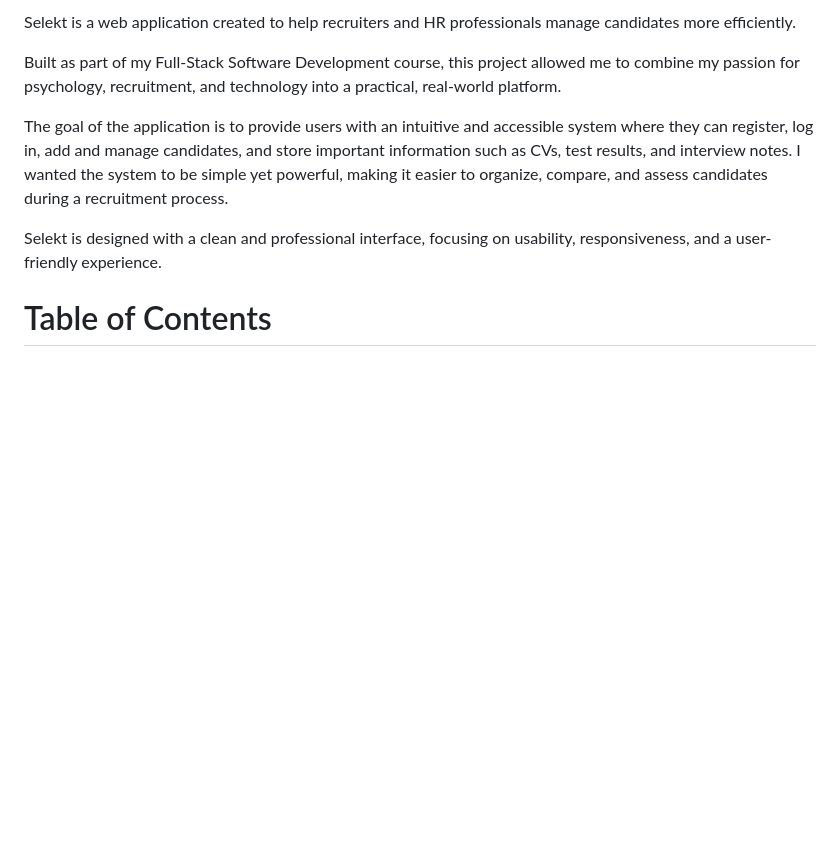
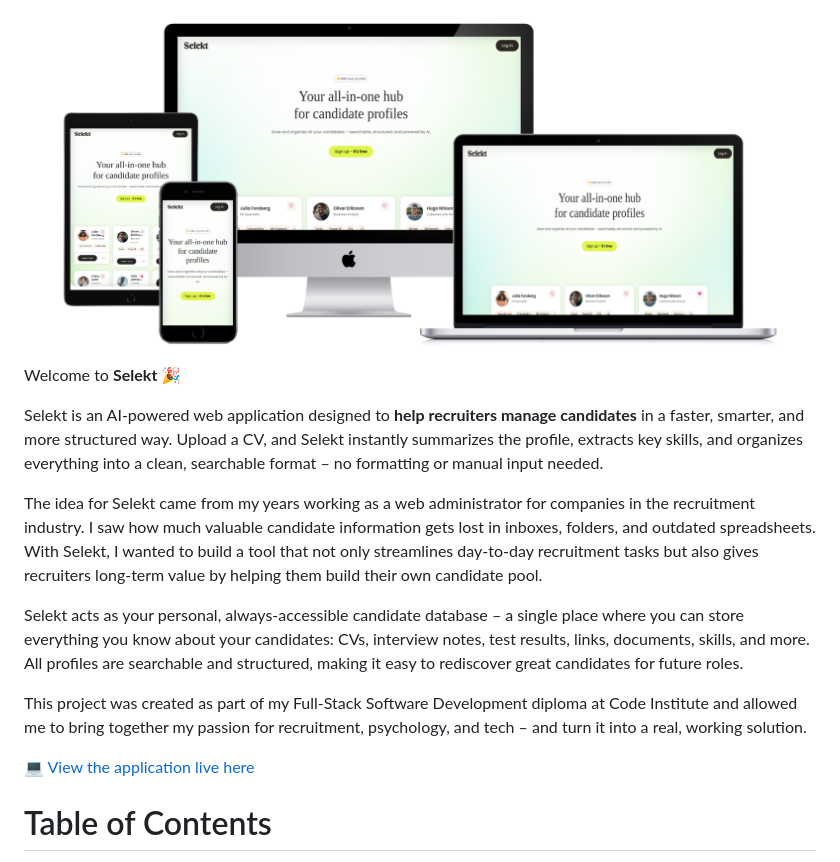
Before and after one commit to fridalannerstrom/selekt, a Markdown page: README.md, the part around the change printed below. Rendered like a GitHub page; pictures changed too: static/media/documentation/all-devices-black.png (added); blank space fills up the shorter version.

Commit message:
doc: user experience information touch up

```diff
--- a/README.md
+++ b/README.md
@@ -1,11 +1,16 @@
-Selekt is a web application created to help recruiters and HR professionals manage candidates more efficiently.
+![Selekt Mockup](static/media/documentation/all-devices-black.png)
 
-Built as part of my Full-Stack Software Development course, this project allowed me to combine my passion for psychology, recruitment, and technology into a practical, real-world platform.
+Welcome to **Selekt** 🎉
 
-The goal of the application is to provide users with an intuitive and accessible system where they can register, log in, add and manage candidates, and store important information such as CVs, test results, and interview notes. I wanted the system to be simple yet powerful, making it easier to organize, compare, and assess candidates during a recruitment process.
+Selekt is an AI-powered web application designed to **help recruiters manage candidates** in a faster, smarter, and more structured way. Upload a CV, and Selekt instantly summarizes the profile, extracts key skills, and organizes everything into a clean, searchable format – no formatting or manual input needed.
 
-Selekt is designed with a clean and professional interface, focusing on usability, responsiveness, and a user-friendly experience.
+The idea for Selekt came from my years working as a web administrator for companies in the recruitment industry. I saw how much valuable candidate information gets lost in inboxes, folders, and outdated spreadsheets. With Selekt, I wanted to build a tool that not only streamlines day-to-day recruitment tasks but also gives recruiters long-term value by helping them build their own candidate pool.
 
+Selekt acts as your personal, always-accessible candidate database – a single place where you can store everything you know about your candidates: CVs, interview notes, test results, links, documents, skills, and more. All profiles are searchable and structured, making it easy to rediscover great candidates for future roles.
+
+This project was created as part of my Full-Stack Software Development diploma at Code Institute and allowed me to bring together my passion for recruitment, psychology, and tech – and turn it into a real, working solution.
+
+💻 [View the application live here](https://selekt-3ceec5fdccb6.herokuapp.com/)
 
 # Table of Contents
 
```
Also changed, not shown: other parts of README.md (+32 -1 lines).
